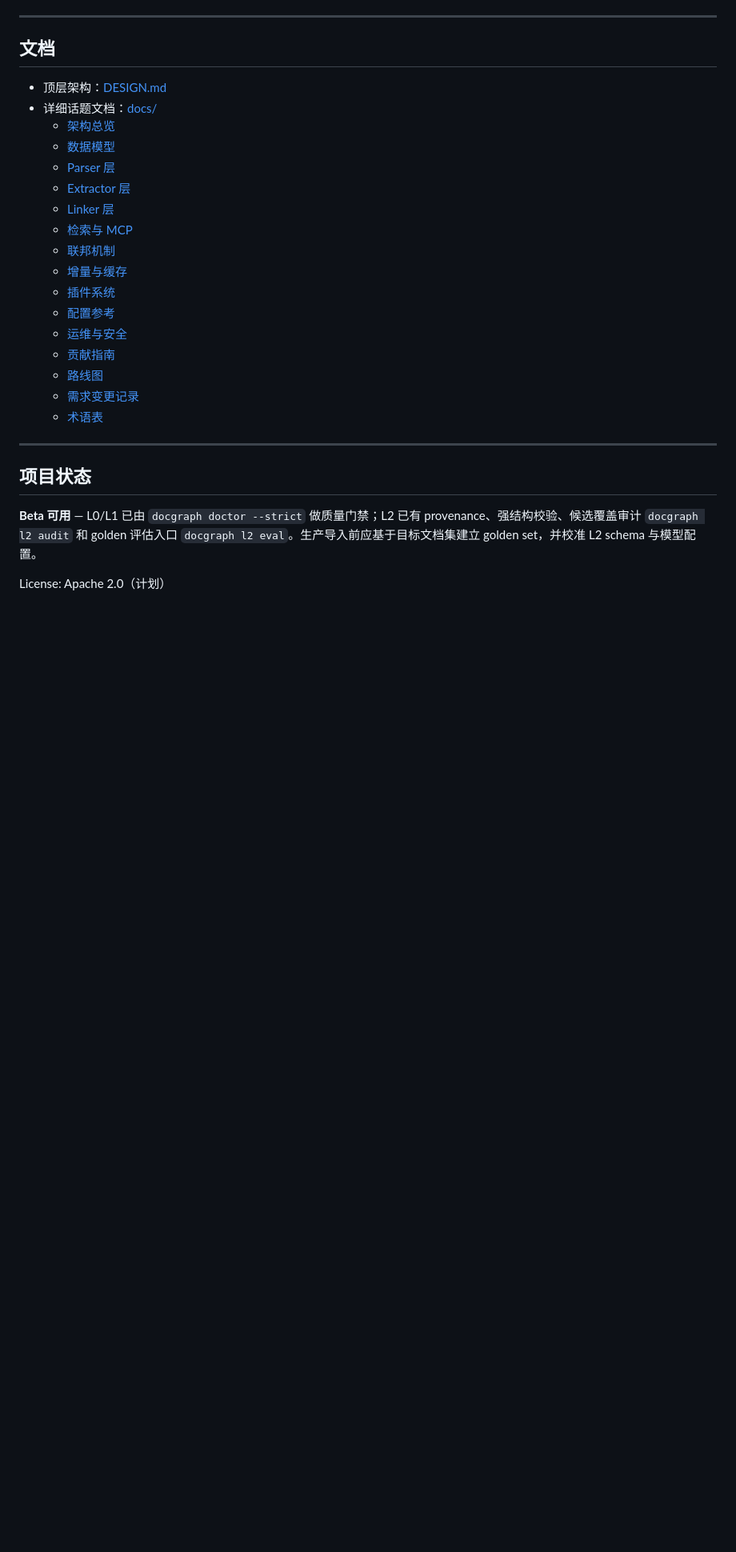
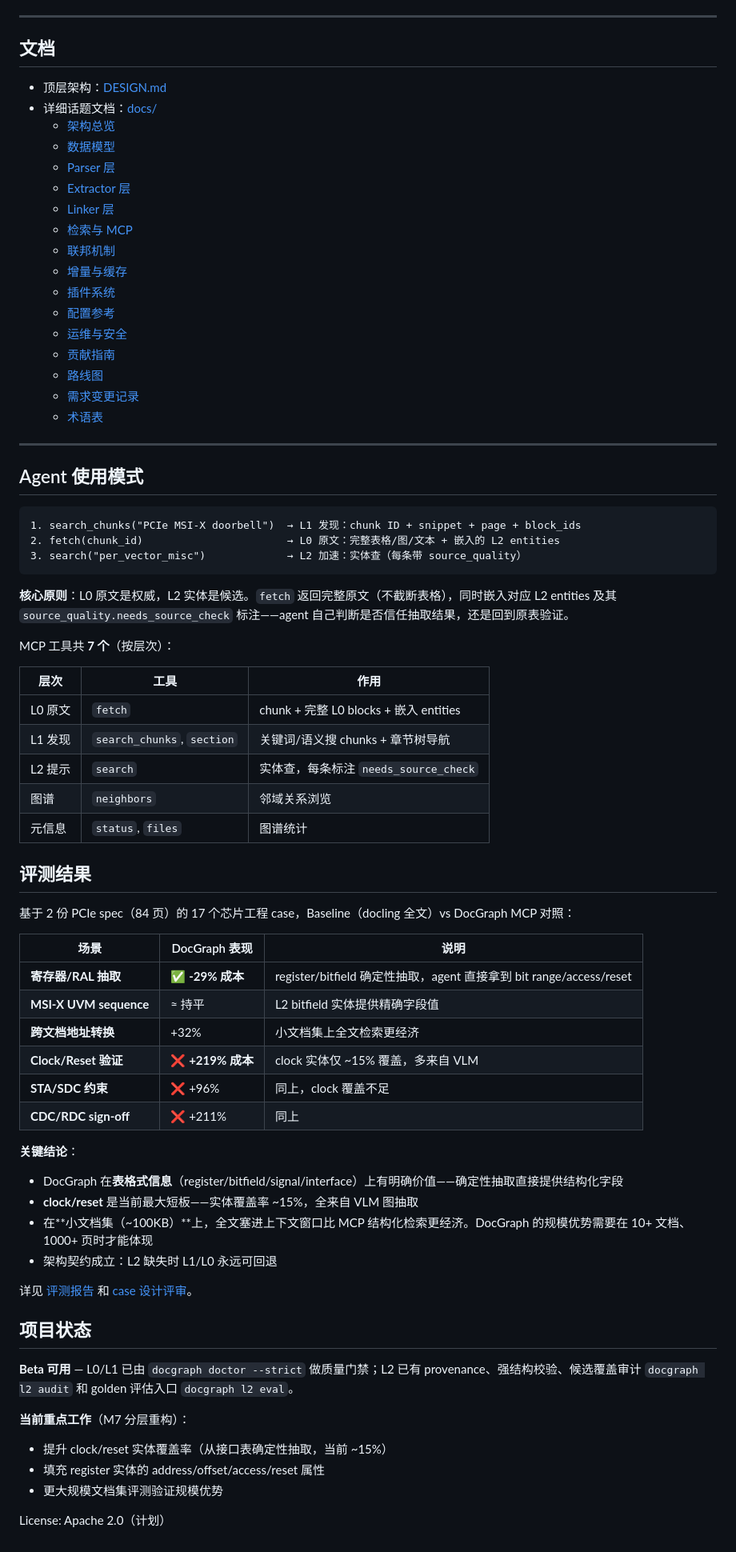
Before and after one commit to TTHNN-ld/docgraph, a Markdown page: README.md, the part around the change. Shown at 80% size. Drawn GitHub-style; blank space fills up the shorter version.

Commit message:
docs: update README with MCP design, agent workflow, and benchmark results
- Document 7-tool MCP hierarchy (L0/L1/L2) and agent workflow
- Add benchmark summary table with honest assessment
- Note strengths (register/bitfield) and weaknesses (clock/reset)
- Current priorities aligned with benchmark findings

Co-Authored-By: Claude <noreply@anthropic.com>

````diff
--- a/README.md
+++ b/README.md
@@ -69,8 +69,54 @@ docgraph serve --mcp                     # 启动 MCP server，对接 Claude Cod
 
 ---
 
+## Agent 使用模式
+
+```
+1. search_chunks("PCIe MSI-X doorbell")  → L1 发现：chunk ID + snippet + page + block_ids
+2. fetch(chunk_id)                       → L0 原文：完整表格/图/文本 + 嵌入的 L2 entities
+3. search("per_vector_misc")             → L2 加速：实体查（每条带 source_quality）
+```
+
+**核心原则**：L0 原文是权威，L2 实体是候选。`fetch` 返回完整原文（不截断表格），同时嵌入对应 L2 entities 及其 `source_quality.needs_source_check` 标注——agent 自己判断是否信任抽取结果，还是回到原表验证。
+
+MCP 工具共 **7 个**（按层次）：
+
+| 层次 | 工具 | 作用 |
+|---|---|---|
+| L0 原文 | `fetch` | chunk + 完整 L0 blocks + 嵌入 entities |
+| L1 发现 | `search_chunks`, `section` | 关键词/语义搜 chunks + 章节树导航 |
+| L2 提示 | `search` | 实体查，每条标注 `needs_source_check` |
+| 图谱 | `neighbors` | 邻域关系浏览 |
+| 元信息 | `status`, `files` | 图谱统计 |
+
+## 评测结果
+
+基于 2 份 PCIe spec（84 页）的 17 个芯片工程 case，Baseline（docling 全文）vs DocGraph MCP 对照：
+
+| 场景 | DocGraph 表现 | 说明 |
+|---|---|---|
+| **寄存器/RAL 抽取** | ✅ **-29% 成本** | register/bitfield 确定性抽取，agent 直接拿到 bit range/access/reset |
+| **MSI-X UVM sequence** | ≈ 持平 | L2 bitfield 实体提供精确字段值 |
+| **跨文档地址转换** | +32% | 小文档集上全文检索更经济 |
+| **Clock/Reset 验证** | ❌ **+219% 成本** | clock 实体仅 ~15% 覆盖，多来自 VLM |
+| **STA/SDC 约束** | ❌ +96% | 同上，clock 覆盖不足 |
+| **CDC/RDC sign-off** | ❌ +211% | 同上 |
+
+**关键结论**：
+- DocGraph 在**表格式信息**（register/bitfield/signal/interface）上有明确价值——确定性抽取直接提供结构化字段
+- **clock/reset** 是当前最大短板——实体覆盖率 ~15%，全来自 VLM 图抽取
+- 在**小文档集（~100KB）**上，全文塞进上下文窗口比 MCP 结构化检索更经济。DocGraph 的规模优势需要在 10+ 文档、1000+ 页时才能体现
+- 架构契约成立：L2 缺失时 L1/L0 永远可回退
+
+详见 [评测报告](./benchmark_runs/baseline_docgraph_compare/FULL_REPORT.md) 和 [case 设计评审](./benchmark_runs/case_design_review.py)。
+
 ## 项目状态
 
-**Beta 可用** — L0/L1 已由 `docgraph doctor --strict` 做质量门禁；L2 已有 provenance、强结构校验、候选覆盖审计 `docgraph l2 audit` 和 golden 评估入口 `docgraph l2 eval`。生产导入前应基于目标文档集建立 golden set，并校准 L2 schema 与模型配置。
+**Beta 可用** — L0/L1 已由 `docgraph doctor --strict` 做质量门禁；L2 已有 provenance、强结构校验、候选覆盖审计 `docgraph l2 audit` 和 golden 评估入口 `docgraph l2 eval`。
+
+**当前重点工作**（M7 分层重构）：
+- 提升 clock/reset 实体覆盖率（从接口表确定性抽取，当前 ~15%）
+- 填充 register 实体的 address/offset/access/reset 属性
+- 更大规模文档集评测验证规模优势
 
 License: Apache 2.0（计划）
````
